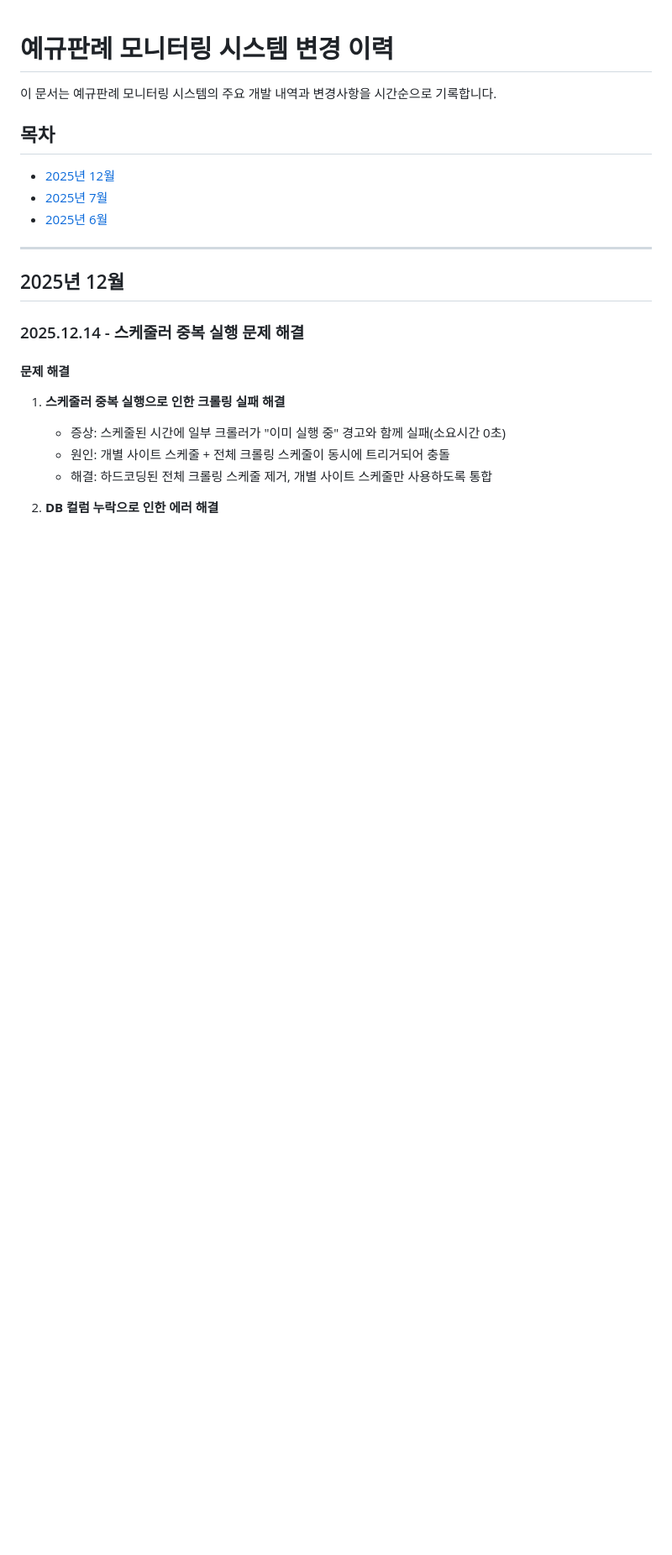
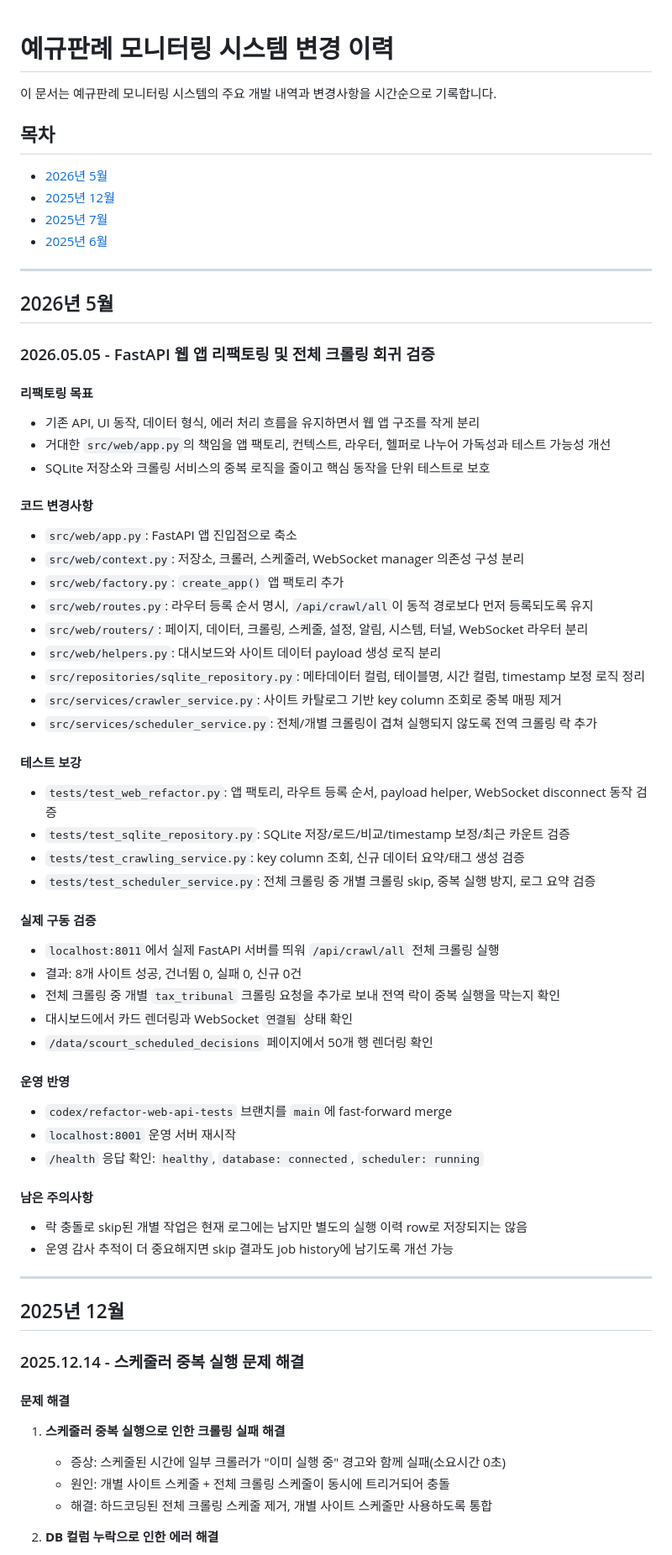
Before and after one commit to kibak812/taxupdater, a Markdown page: docs/CHANGELOG.md, the part around the change. Shown at 84% size. Drawn GitHub-style; blank space fills up the shorter version.

Commit message:
docs: document web refactor verification

```diff
--- a/docs/CHANGELOG.md
+++ b/docs/CHANGELOG.md
@@ -3,9 +3,54 @@
 이 문서는 예규판례 모니터링 시스템의 주요 개발 내역과 변경사항을 시간순으로 기록합니다.
 
 ## 목차
+- [2026년 5월](#2026년-5월)
 - [2025년 12월](#2025년-12월)
 - [2025년 7월](#2025년-7월)
 - [2025년 6월](#2025년-6월)
+
+---
+
+## 2026년 5월
+
+### 2026.05.05 - FastAPI 웹 앱 리팩토링 및 전체 크롤링 회귀 검증
+
+#### 리팩토링 목표
+- 기존 API, UI 동작, 데이터 형식, 에러 처리 흐름을 유지하면서 웹 앱 구조를 작게 분리
+- 거대한 `src/web/app.py`의 책임을 앱 팩토리, 컨텍스트, 라우터, 헬퍼로 나누어 가독성과 테스트 가능성 개선
+- SQLite 저장소와 크롤링 서비스의 중복 로직을 줄이고 핵심 동작을 단위 테스트로 보호
+
+#### 코드 변경사항
+- `src/web/app.py`: FastAPI 앱 진입점으로 축소
+- `src/web/context.py`: 저장소, 크롤러, 스케줄러, WebSocket manager 의존성 구성 분리
+- `src/web/factory.py`: `create_app()` 앱 팩토리 추가
+- `src/web/routes.py`: 라우터 등록 순서 명시, `/api/crawl/all`이 동적 경로보다 먼저 등록되도록 유지
+- `src/web/routers/`: 페이지, 데이터, 크롤링, 스케줄, 설정, 알림, 시스템, 터널, WebSocket 라우터 분리
+- `src/web/helpers.py`: 대시보드와 사이트 데이터 payload 생성 로직 분리
+- `src/repositories/sqlite_repository.py`: 메타데이터 컬럼, 테이블명, 시간 컬럼, timestamp 보정 로직 정리
+- `src/services/crawler_service.py`: 사이트 카탈로그 기반 key column 조회로 중복 매핑 제거
+- `src/services/scheduler_service.py`: 전체/개별 크롤링이 겹쳐 실행되지 않도록 전역 크롤링 락 추가
+
+#### 테스트 보강
+- `tests/test_web_refactor.py`: 앱 팩토리, 라우트 등록 순서, payload helper, WebSocket disconnect 동작 검증
+- `tests/test_sqlite_repository.py`: SQLite 저장/로드/비교/timestamp 보정/최근 카운트 검증
+- `tests/test_crawling_service.py`: key column 조회, 신규 데이터 요약/태그 생성 검증
+- `tests/test_scheduler_service.py`: 전체 크롤링 중 개별 크롤링 skip, 중복 실행 방지, 로그 요약 검증
+
+#### 실제 구동 검증
+- `localhost:8011`에서 실제 FastAPI 서버를 띄워 `/api/crawl/all` 전체 크롤링 실행
+- 결과: 8개 사이트 성공, 건너뜀 0, 실패 0, 신규 0건
+- 전체 크롤링 중 개별 `tax_tribunal` 크롤링 요청을 추가로 보내 전역 락이 중복 실행을 막는지 확인
+- 대시보드에서 카드 렌더링과 WebSocket `연결됨` 상태 확인
+- `/data/scourt_scheduled_decisions` 페이지에서 50개 행 렌더링 확인
+
+#### 운영 반영
+- `codex/refactor-web-api-tests` 브랜치를 `main`에 fast-forward merge
+- `localhost:8001` 운영 서버 재시작
+- `/health` 응답 확인: `healthy`, `database: connected`, `scheduler: running`
+
+#### 남은 주의사항
+- 락 충돌로 skip된 개별 작업은 현재 로그에는 남지만 별도의 실행 이력 row로 저장되지는 않음
+- 운영 감사 추적이 더 중요해지면 skip 결과도 job history에 남기도록 개선 가능
 
 ---
 
```
